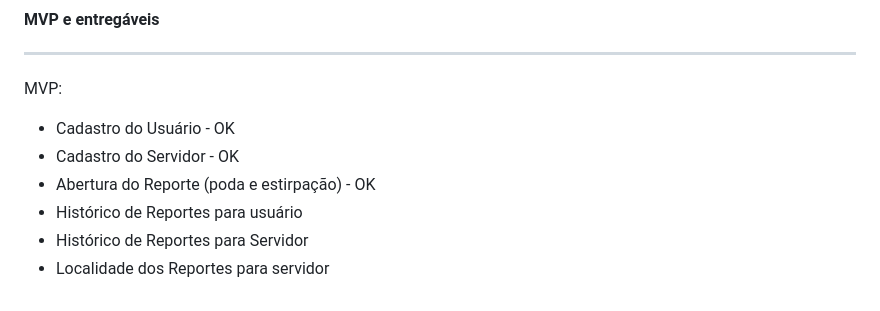
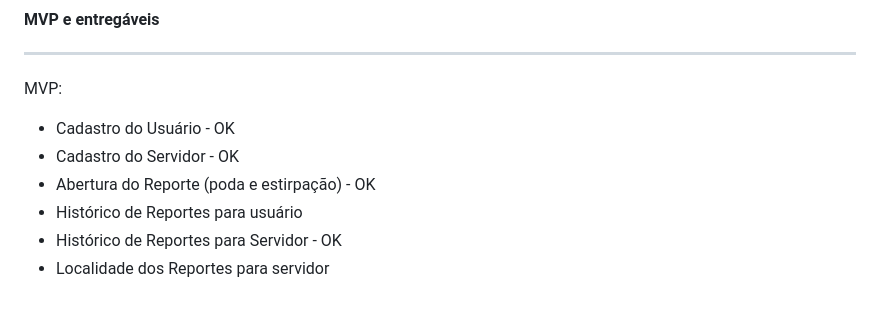
Before and after one commit to gilmarUFG/ds_20242_g2, a Markdown page: README.md, the part around the change. Drawn GitHub-style.

```diff
--- a/README.md
+++ b/README.md
@@ -62,5 +62,5 @@ MVP:
 - Cadastro do Servidor - OK
 - Abertura do Reporte (poda e estirpação) - OK
 - Histórico de Reportes para usuário
-- Histórico de  Reportes para Servidor
+- Histórico de  Reportes para Servidor - OK
 - Localidade dos Reportes para servidor
```
